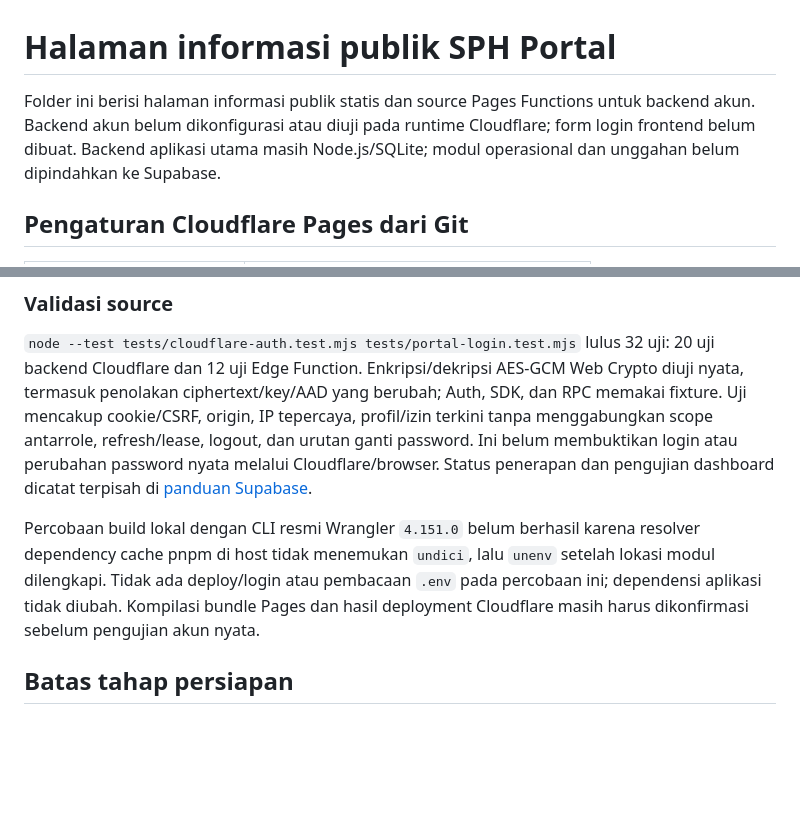
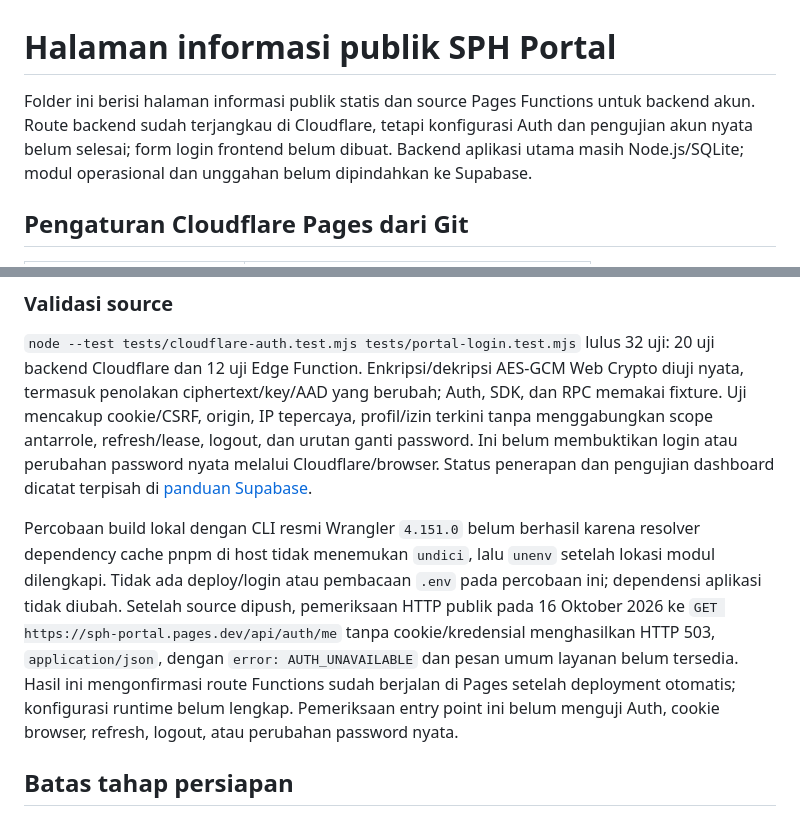
Before and after one commit to BPFBesakih/SPH-Portal, a Markdown page: site-info/README.md, 2 parts joined by grey strips. Rendered like a GitHub page; blank space fills up the shorter version.

Commit message:
Record Cloudflare auth route deployment smoke check

```diff
--- a/site-info/README.md
+++ b/site-info/README.md
@@ -1,6 +1,6 @@
 # Halaman informasi publik SPH Portal
 
-Folder ini berisi halaman informasi publik statis dan source Pages Functions untuk backend akun. Backend akun belum dikonfigurasi atau diuji pada runtime Cloudflare; form login frontend belum dibuat. Backend aplikasi utama masih Node.js/SQLite; modul operasional dan unggahan belum dipindahkan ke Supabase.
+Folder ini berisi halaman informasi publik statis dan source Pages Functions untuk backend akun. Route backend sudah terjangkau di Cloudflare, tetapi konfigurasi Auth dan pengujian akun nyata belum selesai; form login frontend belum dibuat. Backend aplikasi utama masih Node.js/SQLite; modul operasional dan unggahan belum dipindahkan ke Supabase.
 
 ## Pengaturan Cloudflare Pages dari Git
 
@@ -54,7 +54,7 @@ Lease memakai satu retry setelah 60 ms bila sibuk; konflik berlanjut menghasilka
 
 `node --test tests/cloudflare-auth.test.mjs tests/portal-login.test.mjs` lulus 32 uji: 20 uji backend Cloudflare dan 12 uji Edge Function. Enkripsi/dekripsi AES-GCM Web Crypto diuji nyata, termasuk penolakan ciphertext/key/AAD yang berubah; Auth, SDK, dan RPC memakai fixture. Uji mencakup cookie/CSRF, origin, IP tepercaya, profil/izin terkini tanpa menggabungkan scope antarrole, refresh/lease, logout, dan urutan ganti password. Ini belum membuktikan login atau perubahan password nyata melalui Cloudflare/browser. Status penerapan dan pengujian dashboard dicatat terpisah di [panduan Supabase](../supabase/README.md).
 
-Percobaan build lokal dengan CLI resmi Wrangler `4.151.0` belum berhasil karena resolver dependency cache pnpm di host tidak menemukan `undici`, lalu `unenv` setelah lokasi modul dilengkapi. Tidak ada deploy/login atau pembacaan `.env` pada percobaan ini; dependensi aplikasi tidak diubah. Kompilasi bundle Pages dan hasil deployment Cloudflare masih harus dikonfirmasi sebelum pengujian akun nyata.
+Percobaan build lokal dengan CLI resmi Wrangler `4.151.0` belum berhasil karena resolver dependency cache pnpm di host tidak menemukan `undici`, lalu `unenv` setelah lokasi modul dilengkapi. Tidak ada deploy/login atau pembacaan `.env` pada percobaan ini; dependensi aplikasi tidak diubah. Setelah source dipush, pemeriksaan HTTP publik pada 16 Oktober 2026 ke `GET https://sph-portal.pages.dev/api/auth/me` tanpa cookie/kredensial menghasilkan HTTP 503, `application/json`, dengan `error: AUTH_UNAVAILABLE` dan pesan umum layanan belum tersedia. Hasil ini mengonfirmasi route Functions sudah berjalan di Pages setelah deployment otomatis; konfigurasi runtime belum lengkap. Pemeriksaan entry point ini belum menguji Auth, cookie browser, refresh, logout, atau perubahan password nyata.
 
 ## Batas tahap persiapan
 
```
Also changed, not shown: README.md (+1 -1 lines).
